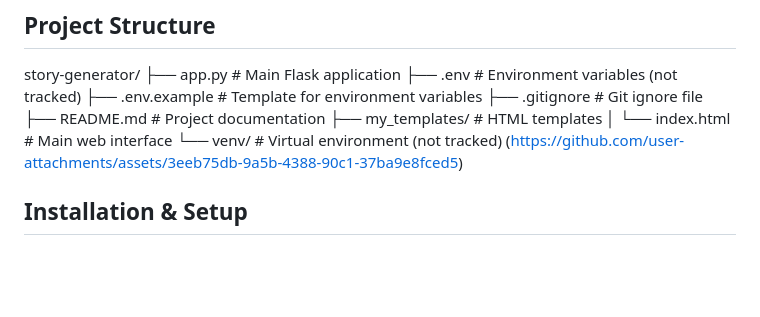
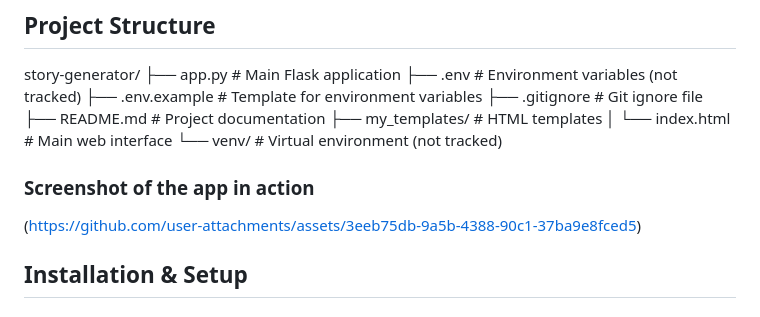
Before and after one commit to rmisra2003/AI-Story-Generator, a Markdown page: README.md, the part around the change. Drawn GitHub-style; blank space fills up the shorter version.

Commit message:
Update README.md
screenshot of the app in action.

```diff
--- a/README.md
+++ b/README.md
@@ -27,6 +27,10 @@ story-generator/
 ├── my_templates/         # HTML templates
 │   └── index.html        # Main web interface
 └── venv/                 # Virtual environment (not tracked)
+
+
+### Screenshot of the app in action
+
 (https://github.com/user-attachments/assets/3eeb75db-9a5b-4388-90c1-37ba9e8fced5)
 
 ## Installation & Setup
```
